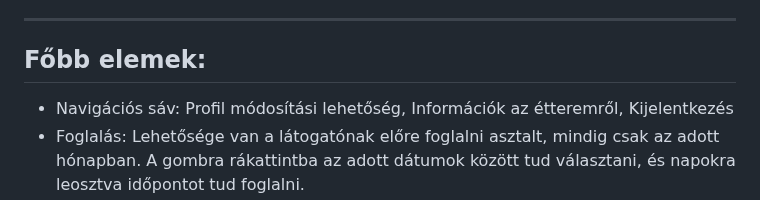
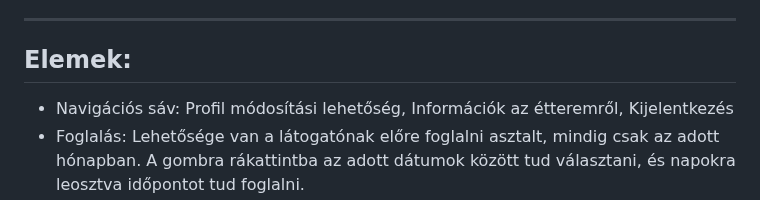
Before and after one commit to nikolett21/niki.frontend, a Markdown page: readme.md, the part around the change. Drawn GitHub-style.

Commit message:
valtozas

```diff
--- a/readme.md
+++ b/readme.md
@@ -29,7 +29,7 @@ Keresztnév, vezetéknév, email és jelszó mezők kitöltésével.
 - A *profile.html* olyan felhasználók számára fejlesztett oldal akik rendelkeznek már fiókkal. Itt tudják módosítani a jelszavukat, profilképüket és a nevüket is.
 - A *home.html* a főoldal. Az egész projektnek az alapja. Innen érhető el egy "Részletek" gombra kattintva az ételeink. Látható egy fotó az étteremről illetve a róla adott vélemények is.
 ---
-## Főbb elemek:
+## Elemek:
 - Navigációs sáv: Profil módosítási lehetőség, Információk az étteremről, Kijelentkezés
 -  Foglalás: Lehetősége van a látogatónak előre foglalni asztalt, mindig csak az adott hónapban. A gombra rákattintba az adott dátumok között tud választani, és napokra leosztva időpontot tud foglalni.
 -  Étlap: Az étlap több különböző rétegre van bontva. Minden fogyasztható terméket külön-külön tud megnézni a látogató.
```
